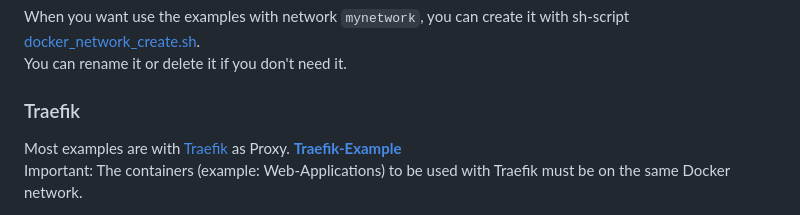
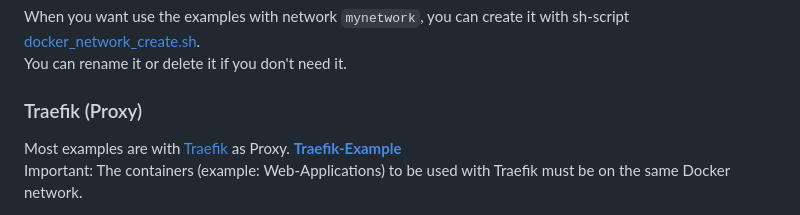
Before and after one commit to Tob1as/docker-kubernetes-collection, a Markdown page: examples_docker-compose/README.md, the part around the change. GitHub-like rendering.

```diff
--- a/examples_docker-compose/README.md
+++ b/examples_docker-compose/README.md
@@ -29,7 +29,7 @@ Note: If you want to use this on Windows, [Docker Desktop](https://www.docker.co
 When you want use the examples with network `mynetwork`, you can create it with sh-script [docker_network_create.sh](https://github.com/Tob1as/docker-kubernetes-collection/blob/master/examples_docker-compose/docker_network_create.sh).
 You can rename it or delete it if you don't need it.
 
-### Traefik
+### Traefik (Proxy)
 
 Most examples are with [Traefik](https://traefik.io/traefik/) as Proxy. **[Traefik-Example](https://github.com/Tob1as/docker-kubernetes-collection/blob/master/examples_docker-compose/traefik.yml)**
 Important: The containers (example: Web-Applications) to be used with Traefik must be on the same Docker network.
```
